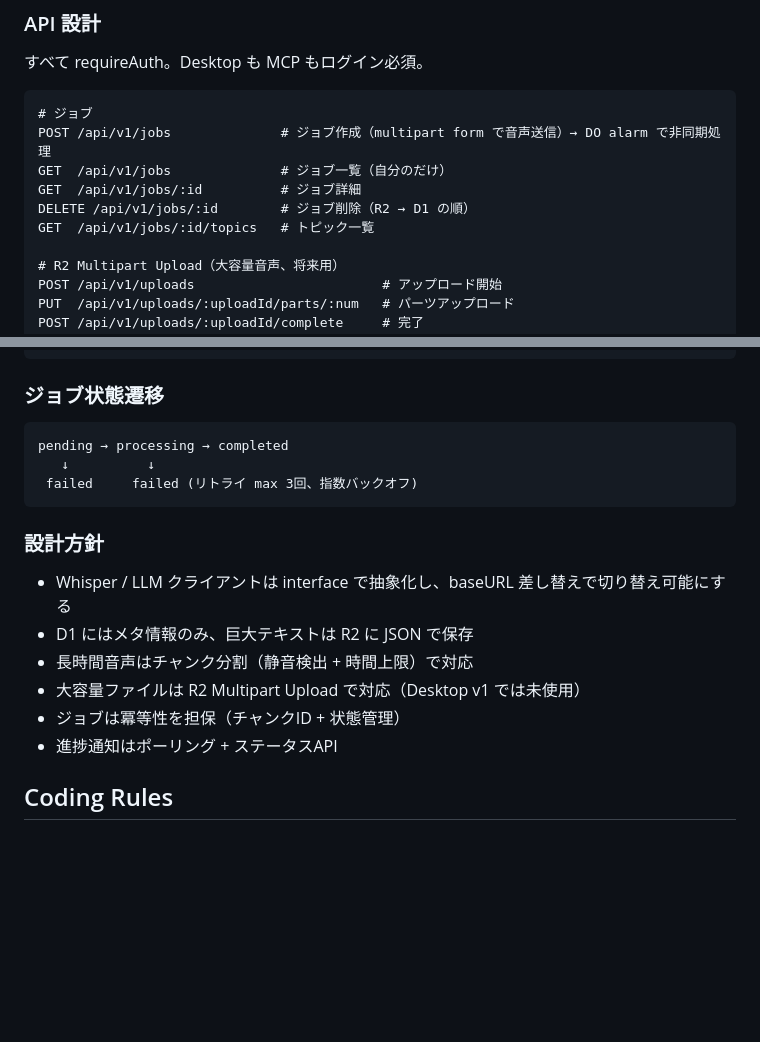
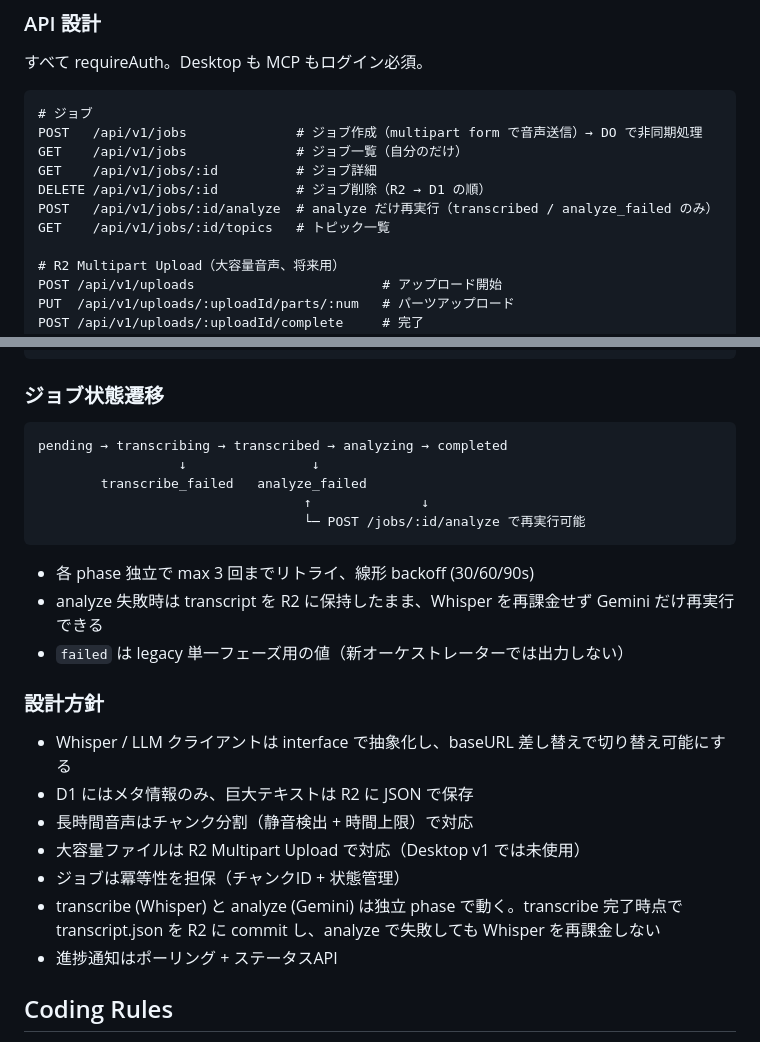
Before and after one commit to owk-owk130/koe, a Markdown page: CLAUDE.md, 2 parts joined by grey strips. GitHub-like rendering; blank space fills up the shorter version.

Commit message:
docs: reflect transcribe/analyze phase split in CLAUDE.md
Update the API list, job status diagram, and design notes so the
project doc matches the new orchestrator: phase-aware statuses, the
POST /jobs/:id/analyze re-run endpoint, and the rationale for keeping
Whisper output in R2 between phases.

````diff
--- a/CLAUDE.md
+++ b/CLAUDE.md
@@ -54,11 +54,12 @@ packages/
 
 ```
 # ジョブ
-POST /api/v1/jobs              # ジョブ作成（multipart form で音声送信）→ DO alarm で非同期処理
-GET  /api/v1/jobs              # ジョブ一覧（自分のだけ）
-GET  /api/v1/jobs/:id          # ジョブ詳細
-DELETE /api/v1/jobs/:id        # ジョブ削除（R2 → D1 の順）
-GET  /api/v1/jobs/:id/topics   # トピック一覧
+POST   /api/v1/jobs              # ジョブ作成（multipart form で音声送信）→ DO で非同期処理
+GET    /api/v1/jobs              # ジョブ一覧（自分のだけ）
+GET    /api/v1/jobs/:id          # ジョブ詳細
+DELETE /api/v1/jobs/:id          # ジョブ削除（R2 → D1 の順）
+POST   /api/v1/jobs/:id/analyze  # analyze だけ再実行（transcribed / analyze_failed のみ）
+GET    /api/v1/jobs/:id/topics   # トピック一覧
 
 # R2 Multipart Upload（大容量音声、将来用）
 POST /api/v1/uploads                        # アップロード開始
@@ -97,10 +98,16 @@ ALL  /mcp                      # Claude Desktop / モバイル向けリモート
 ### ジョブ状態遷移
 
 ```
-pending → processing → completed
-   ↓          ↓
- failed     failed (リトライ max 3回、指数バックオフ)
+pending → transcribing → transcribed → analyzing → completed
+                  ↓                ↓
+        transcribe_failed   analyze_failed
+                                  ↑              ↓
+                                  └─ POST /jobs/:id/analyze で再実行可能
 ```
+
+- 各 phase 独立で max 3 回までリトライ、線形 backoff (30/60/90s)
+- analyze 失敗時は transcript を R2 に保持したまま、Whisper を再課金せず Gemini だけ再実行できる
+- `failed` は legacy 単一フェーズ用の値（新オーケストレーターでは出力しない）
 
 ### 設計方針
 
@@ -109,6 +116,7 @@ pending → processing → completed
 - 長時間音声はチャンク分割（静音検出 + 時間上限）で対応
 - 大容量ファイルは R2 Multipart Upload で対応（Desktop v1 では未使用）
 - ジョブは冪等性を担保（チャンクID + 状態管理）
+- transcribe (Whisper) と analyze (Gemini) は独立 phase で動く。transcribe 完了時点で transcript.json を R2 に commit し、analyze で失敗しても Whisper を再課金しない
 - 進捗通知はポーリング + ステータスAPI
 
 ## Coding Rules
````
